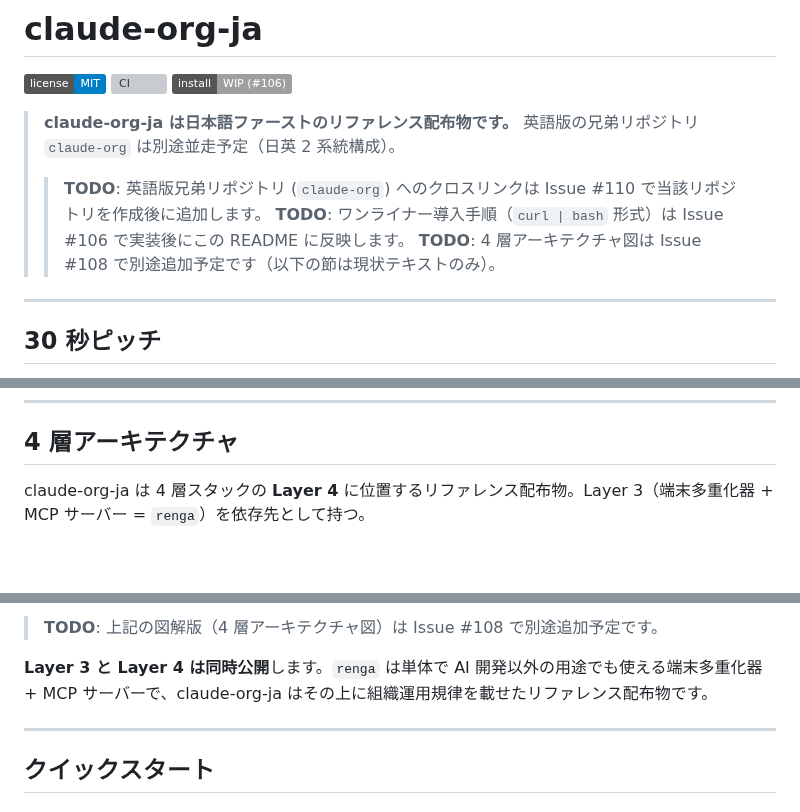
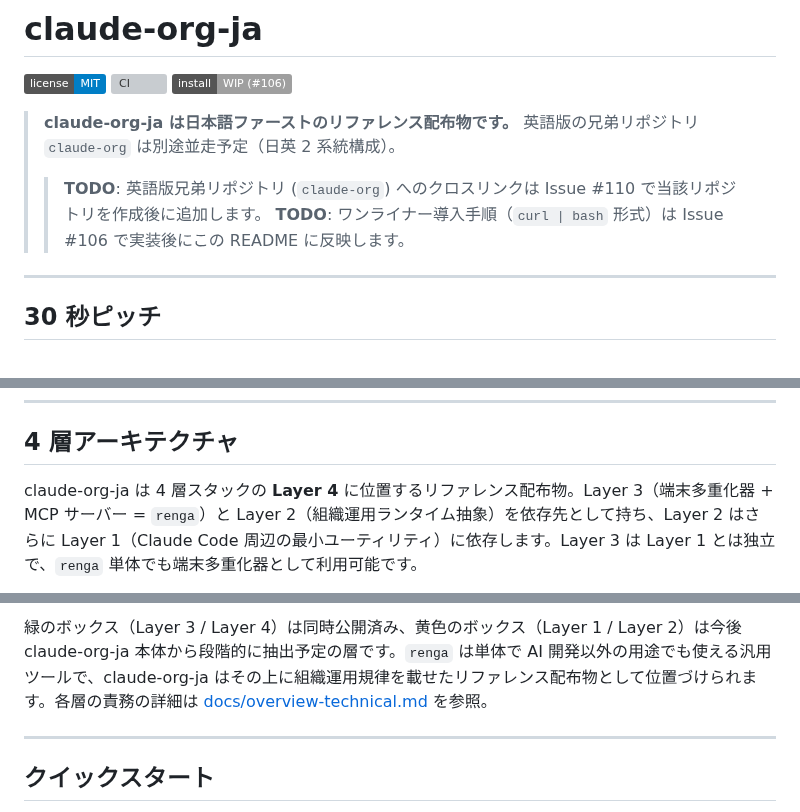
Before and after one commit to suisya-systems/claude-org-ja, a Markdown page: README.md, 3 parts joined by grey strips. GitHub-like rendering; badges without logos; blank space fills up the shorter version; grey boxes are pictures that could not be loaded.

````diff
--- a/README.md
+++ b/README.md
@@ -9,7 +9,6 @@
 >
 > > **TODO**: 英語版兄弟リポジトリ (`claude-org`) へのクロスリンクは Issue #110 で当該リポジトリを作成後に追加します。
 > > **TODO**: ワンライナー導入手順（`curl | bash` 形式）は Issue #106 で実装後にこの README に反映します。
-> > **TODO**: 4 層アーキテクチャ図は Issue #108 で別途追加予定です（以下の節は現状テキストのみ）。
 
 ---
 
@@ -25,5 +24,5 @@
 
 ## 4 層アーキテクチャ
 
-claude-org-ja は 4 層スタックの **Layer 4** に位置するリファレンス配布物。Layer 3（端末多重化器 + MCP サーバー = `renga`）を依存先として持つ。
+claude-org-ja は 4 層スタックの **Layer 4** に位置するリファレンス配布物。Layer 3（端末多重化器 + MCP サーバー = `renga`）と Layer 2（組織運用ランタイム抽象）を依存先として持ち、Layer 2 はさらに Layer 1（Claude Code 周辺の最小ユーティリティ）に依存します。Layer 3 は Layer 1 とは独立で、`renga` 単体でも端末多重化器として利用可能です。
 
@@ -35,8 +44,6 @@ Layer 1: core-harness   ← 抽出予定
 ```
 
-> **TODO**: 上記の図解版（4 層アーキテクチャ図）は Issue #108 で別途追加予定です。
-
-**Layer 3 と Layer 4 は同時公開**します。`renga` は単体で AI 開発以外の用途でも使える端末多重化器 + MCP サーバーで、claude-org-ja はその上に組織運用規律を載せたリファレンス配布物です。
+緑のボックス（Layer 3 / Layer 4）は同時公開済み、黄色のボックス（Layer 1 / Layer 2）は今後 claude-org-ja 本体から段階的に抽出予定の層です。`renga` は単体で AI 開発以外の用途でも使える汎用ツールで、claude-org-ja はその上に組織運用規律を載せたリファレンス配布物として位置づけられます。各層の責務の詳細は [docs/overview-technical.md](docs/overview-technical.md) を参照。
 
 ---
 
````
Also changed, not shown: other parts of README.md (+15 -5 lines).
